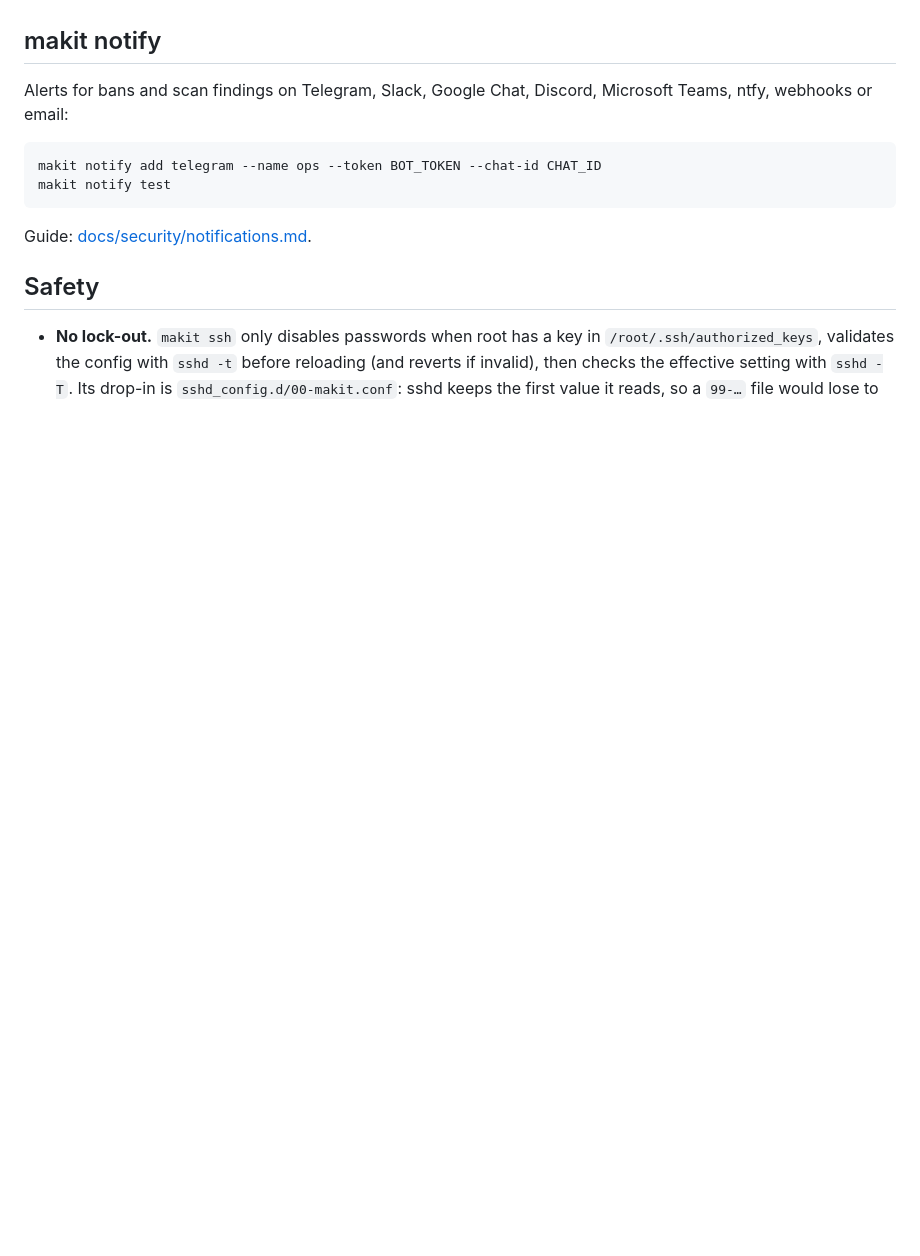
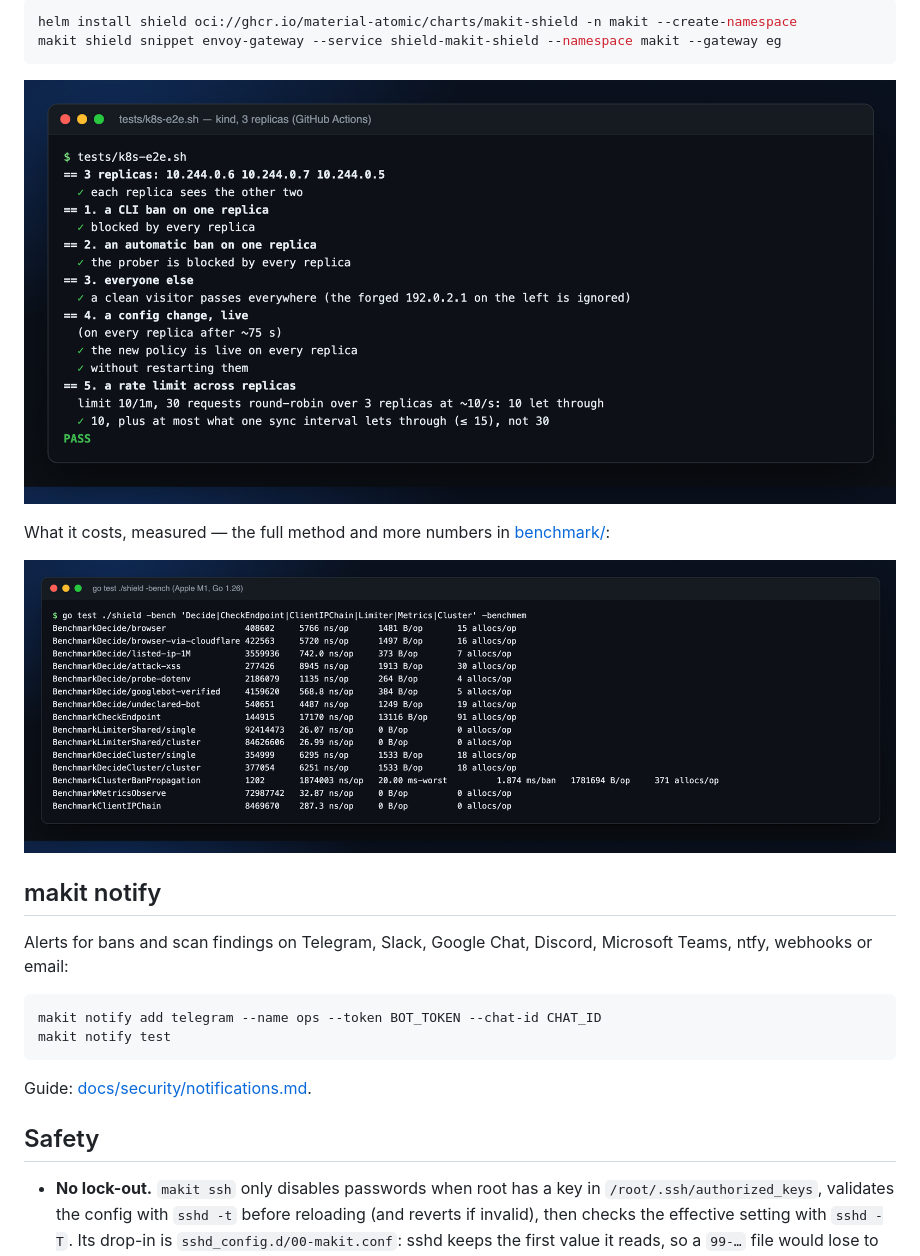
Before and after one commit to material-atomic/makit, a Markdown page: README.md, the part around one of its changes. GitHub-like rendering; pictures changed too: docs/img/bench-micro.png (added), docs/img/k8s-e2e.png (added); blank space fills up the shorter version.

````diff
--- a/README.md
+++ b/README.md
@@ -165,3 +184,14 @@ Guide: [docs/security/bots.md](docs/security/bots.md).
+```bash
+helm install shield oci://ghcr.io/material-atomic/charts/makit-shield -n makit --create-namespace
+makit shield snippet envoy-gateway --service shield-makit-shield --namespace makit --gateway eg
+```
+
+![tests/k8s-e2e.sh: bans, live config and a shared rate limit across 3 replicas on kind](docs/img/k8s-e2e.png)
+
+What it costs, measured — the full method and more numbers in [benchmark/](benchmark/):
+
+![go test -bench: a decision in about 6 µs, the same with and without a cluster; a ban reaches the other replicas in about 2 ms](docs/img/bench-micro.png)
+
 ## makit notify
 
 Alerts for bans and scan findings on Telegram, Slack, Google Chat, Discord, Microsoft Teams, ntfy, webhooks or email:
````
Also changed, not shown: other parts of README.md (+19 -0 lines), docs/img/config-check.png (added), docs/img/config-replay.png (added), 2 other files.
